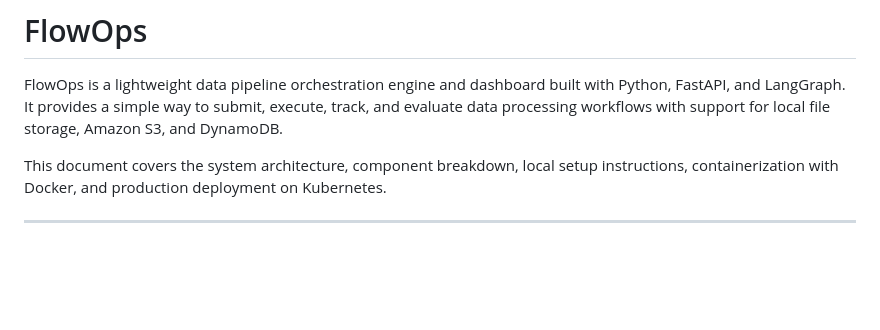
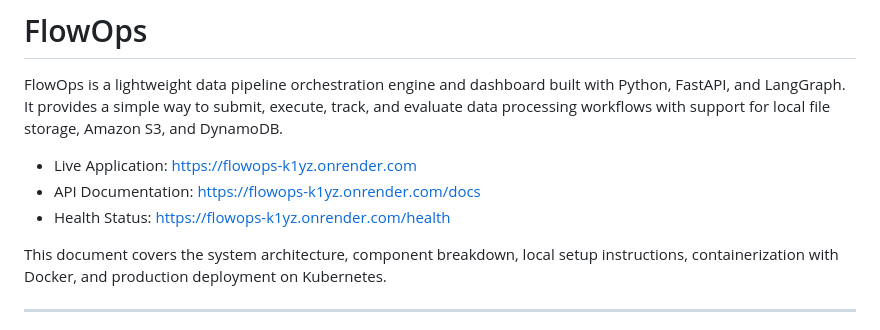
Before and after one commit to Jemade/flowOPS, a Markdown page: README.md, the part around the change. GitHub-like rendering; blank space fills up the shorter version.

Commit message:
Document live production deployment details and endpoints

```diff
--- a/README.md
+++ b/README.md
@@ -1,6 +1,10 @@
 # FlowOps
 
 FlowOps is a lightweight data pipeline orchestration engine and dashboard built with Python, FastAPI, and LangGraph. It provides a simple way to submit, execute, track, and evaluate data processing workflows with support for local file storage, Amazon S3, and DynamoDB.
+
+- Live Application: https://flowops-k1yz.onrender.com
+- API Documentation: https://flowops-k1yz.onrender.com/docs
+- Health Status: https://flowops-k1yz.onrender.com/health
 
 This document covers the system architecture, component breakdown, local setup instructions, containerization with Docker, and production deployment on Kubernetes.
 
```
Also changed, not shown: DEPLOYMENT.md (added, +35 -0 lines).
